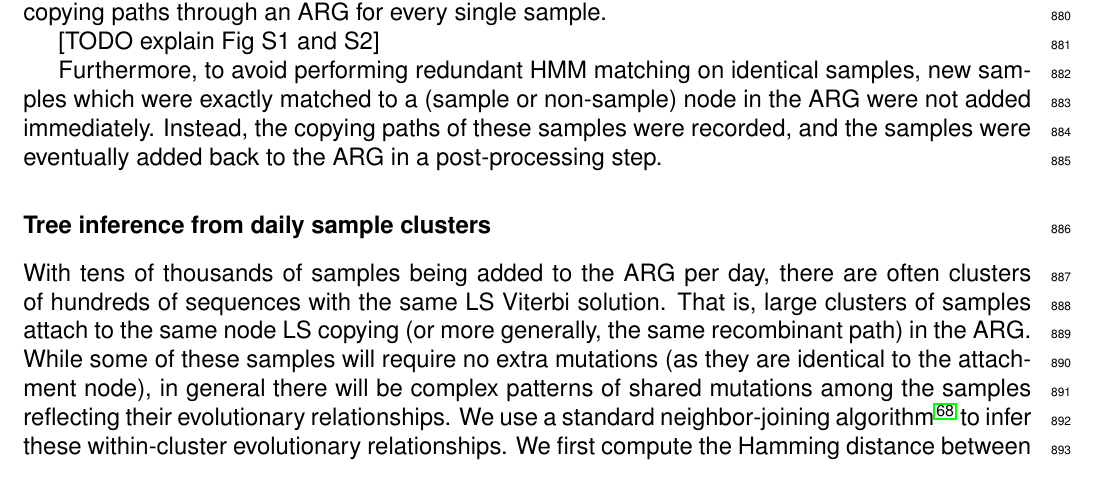
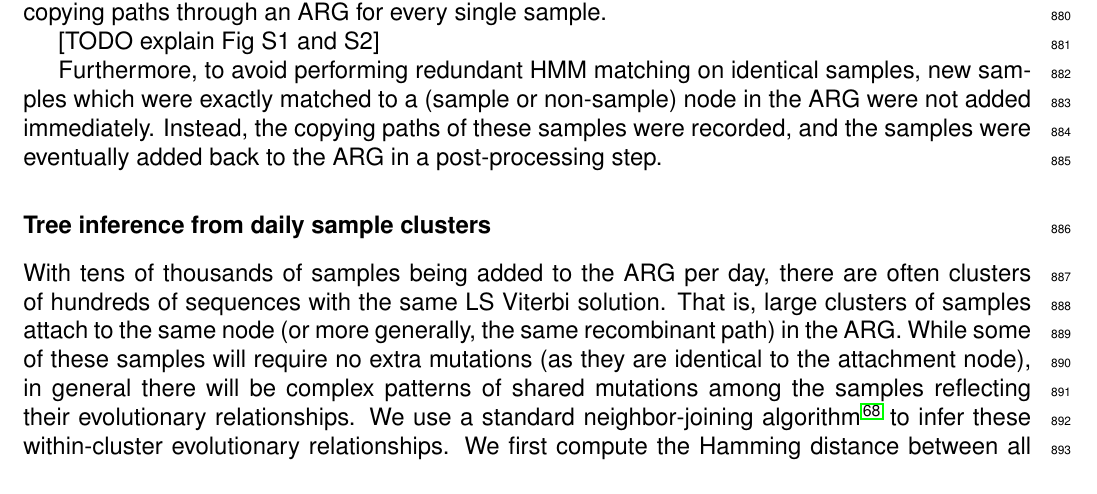
Before and after one commit to jeromekelleher/sc2ts-paper, a LaTeX document (latex/main.tex): part of page 24 of 55, cut so that both start at the same text. Compiled offline with pdfLaTeX.

Commit message:
Fix typo

```diff
--- a/latex/main.tex
+++ b/latex/main.tex
@@ -1515,7 +1515,7 @@ and the samples were eventually added back to the ARG in a post-processing step.
 With tens of thousands of samples being added to the ARG per day,
 there are often clusters of hundreds of sequences with the same
 LS Viterbi solution. That is, large clusters of samples attach
-to the same node LS copying (or more generally, the same recombinant path)
+to the same node (or more generally, the same recombinant path)
 in the ARG. While some of these samples will require no extra mutations
 (as they are identical to the attachment node),
 in general there will be complex patterns of shared mutations among the samples
```
